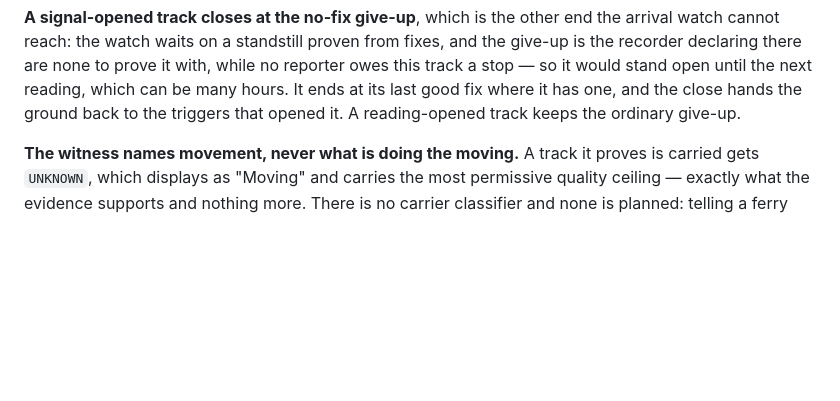
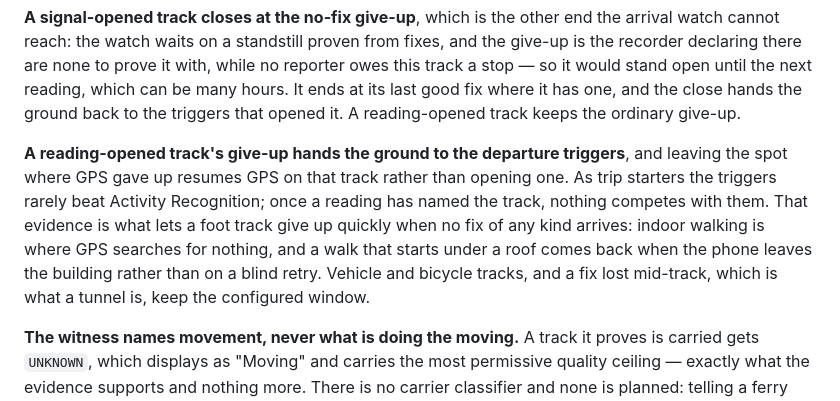
Before and after one commit to valeronm/breadcrumb, a Markdown page: CLAUDE.md, the part around the change. GitHub-like rendering; blank space fills up the shorter version.

Commit message:
Describe the give-up's hand-off to the departure triggers in CLAUDE.md
The recording-pipeline section described the triggers only as trip starters.

```diff
--- a/CLAUDE.md
+++ b/CLAUDE.md
@@ -313,6 +313,14 @@ declaring there are none to prove it with, while no reporter owes this track a s
 stand open until the next reading, which can be many hours. It ends at its last good fix where it
 has one, and the close hands the ground back to the triggers that opened it. A reading-opened track
 keeps the ordinary give-up.
+
+**A reading-opened track's give-up hands the ground to the departure triggers**, and leaving the spot
+where GPS gave up resumes GPS on that track rather than opening one. As trip starters the triggers
+rarely beat Activity Recognition; once a reading has named the track, nothing competes with them.
+That evidence is what lets a foot track give up quickly when no fix of any kind arrives: indoor
+walking is where GPS searches for nothing, and a walk that starts under a roof comes back when the
+phone leaves the building rather than on a blind retry. Vehicle and bicycle tracks, and a fix lost
+mid-track, which is what a tunnel is, keep the configured window.
 
 **The witness names movement, never what is doing the moving.** A track it proves is carried gets
 `UNKNOWN`, which displays as "Moving" and carries the most permissive quality ceiling — exactly what
```
